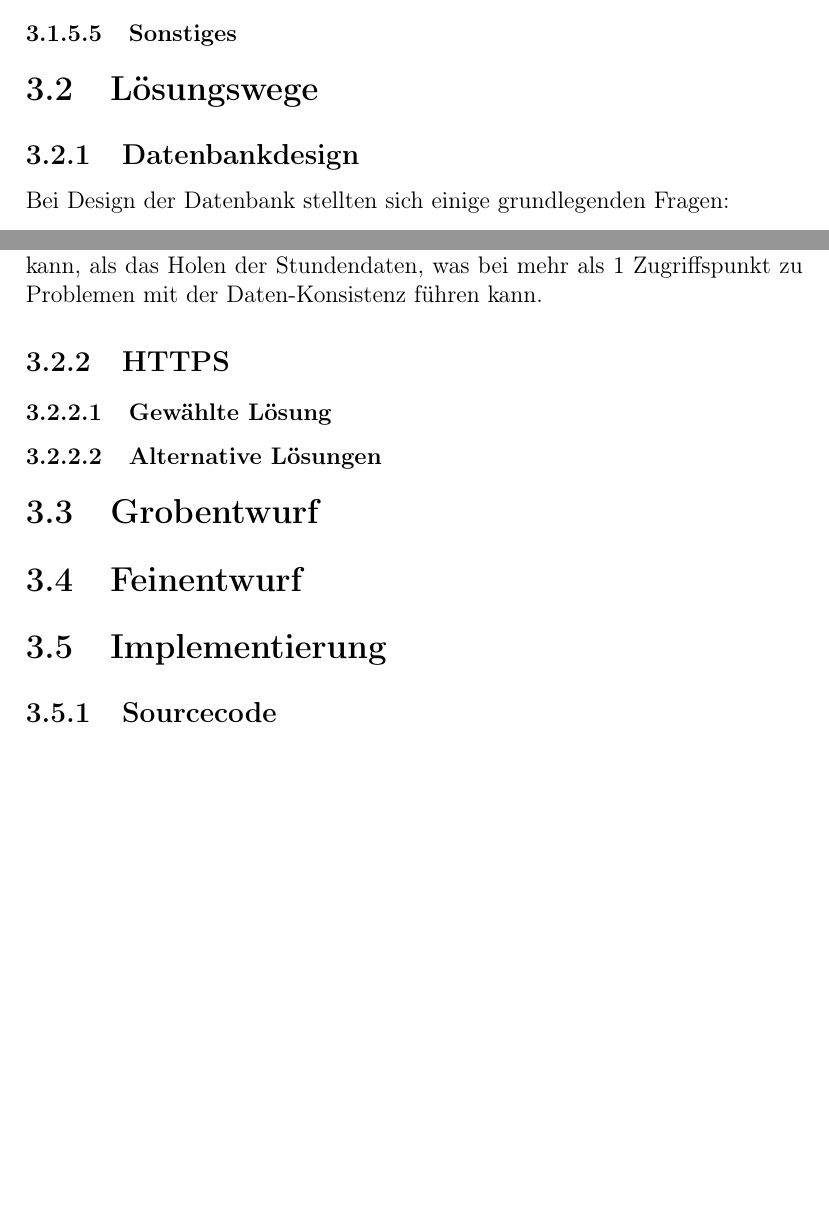
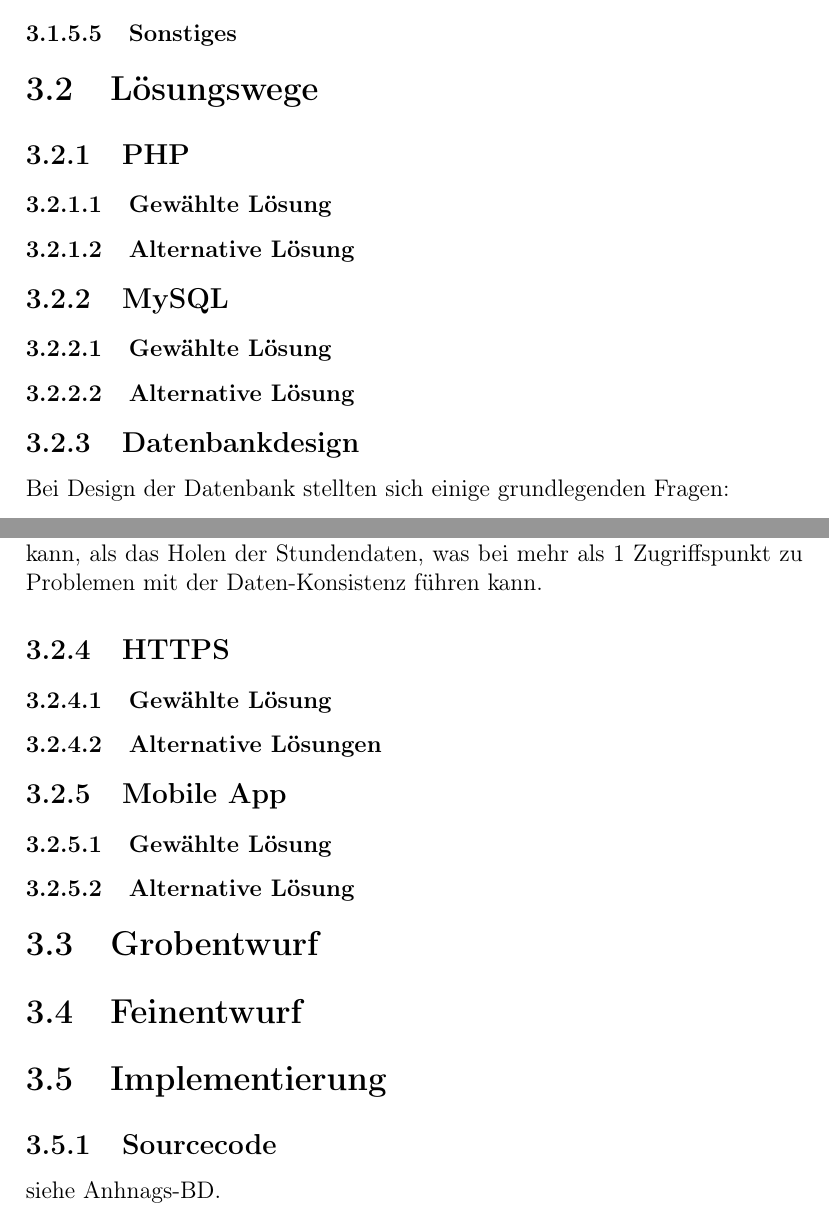
Before and after one commit to SIS-Team/SIS, a LaTeX book (doc/main.tex, which reads doc/content/systemdokumentation.tex): two parts of pages 24 and 27 of 35 before the commit and two parts of pages 24 and 27 of 36 after it, joined at a grey line, cut so that both start at the same text, the shorter picture padded with empty space. Compiled offline with pdfLaTeX.

Commit message:
some headings in doc

```diff
--- a/doc/content/systemdokumentation.tex
+++ b/doc/content/systemdokumentation.tex
@@ -8,10 +8,15 @@
 
 \section{Lösungswege}
 
+\input{content/solutions/php}
+\input{content/solutions/mysql}
 \input{content/solutions/db}
 \input{content/solutions/https}
+\input{content/solutions/app}
 
 \section{Grobentwurf}
+
+
 
 \section{Feinentwurf}
 
@@ -19,4 +24,6 @@
 
 \subsection{Sourcecode}
 
+siehe Anhnags-BD.
+
 \subsection{Test- Und Messergebnisse}
```
